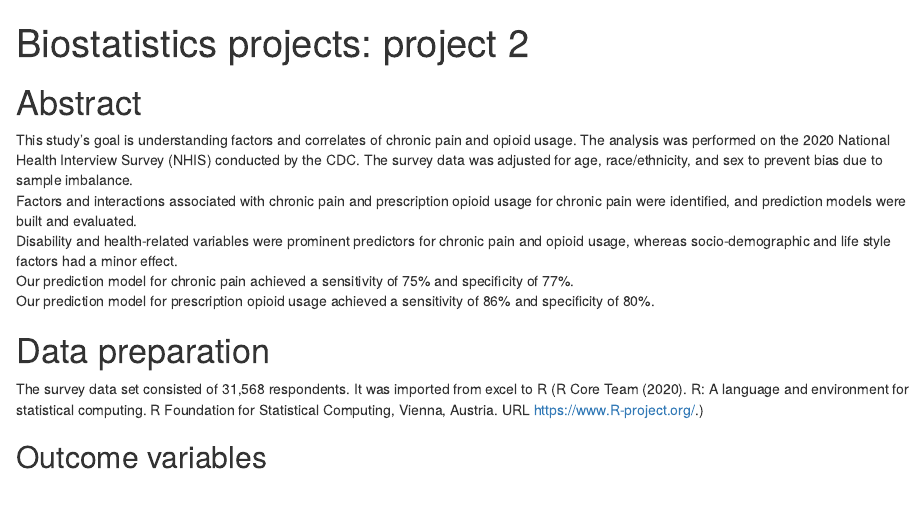
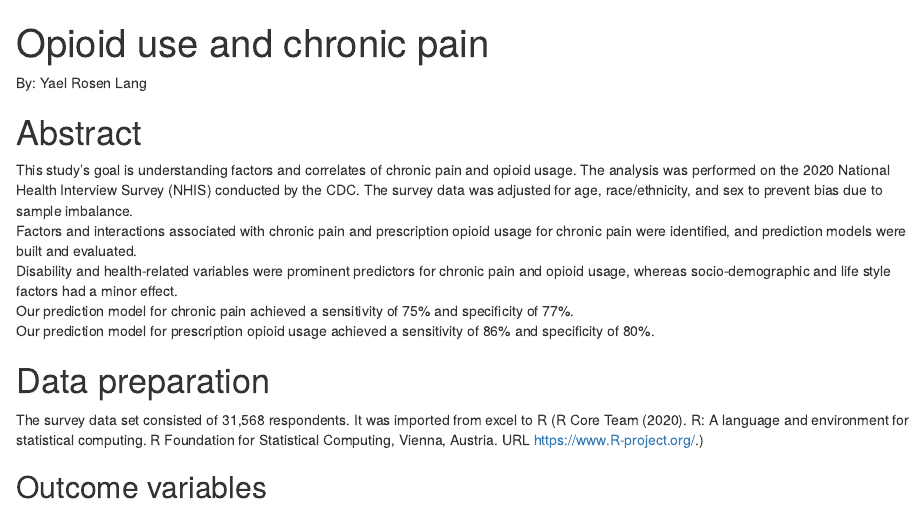
Before and after one commit to YaelRL/Opioid-use, an R Markdown document (opioid_use_rmd.Rmd): the page in a window 1100 px wide, from its top. Rendered offline with R 4.5, knitr and Pandoc, with nearby package versions; the code chunks are not run, so their results and figures are left out; drawn as R Markdown's standard HTML page in place of the format the file asks for.

Commit message:
Add files via upload

````diff
--- a/opioid_use_rmd.Rmd
+++ b/opioid_use_rmd.Rmd
@@ -1,6 +1,6 @@
 ---
-title: 'Biostatistics projects: project 2'
-Author: "Yael Rosen Lang, ID 035801901"
+title: 'Opioid use and chronic pain'
+Author: "Yael Rosen Lang"
 output:
   rmdformats::readthedown
 ---
@@ -20,6 +20,8 @@ library(jtools)
 library(pander)
 panderOptions("table.split.cells", Inf)
 ```
+By: Yael Rosen Lang
+
 # Abstract
 This study's goal is understanding factors and correlates of chronic pain and opioid usage.
 The analysis was performed on the 2020 National Health Interview Survey (NHIS) conducted by the CDC. The survey data was adjusted for age, race/ethnicity, and sex to prevent bias due to sample imbalance.
````
Also changed, not shown: opioid_use_rmd.html (added), opioid_use_rmd.Rmd (2 more changed lines).
